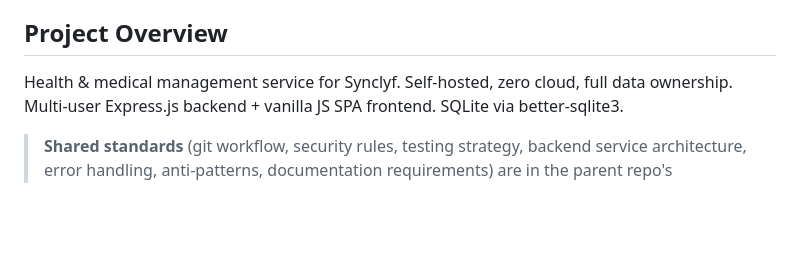
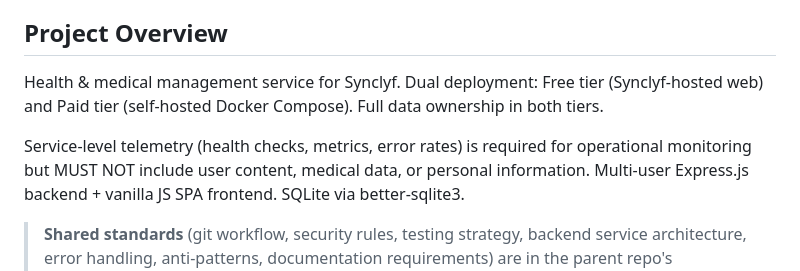
Before and after one commit to learn-by-exploration/healthflow, a Markdown page: CLAUDE.md, the part around the change. GitHub-like rendering; blank space fills up the shorter version.

Commit message:
docs: update CLAUDE.md for dual-tier model and telemetry policy

```diff
--- a/CLAUDE.md
+++ b/CLAUDE.md
@@ -5,7 +5,9 @@
 
 ## Project Overview
 
-Health & medical management service for Synclyf. Self-hosted, zero cloud, full data ownership.
+Health & medical management service for Synclyf. Dual deployment: Free tier (Synclyf-hosted web) and Paid tier (self-hosted Docker Compose). Full data ownership in both tiers.
+
+Service-level telemetry (health checks, metrics, error rates) is required for operational monitoring but MUST NOT include user content, medical data, or personal information.
 Multi-user Express.js backend + vanilla JS SPA frontend. SQLite via better-sqlite3.
 
 > **Shared standards** (git workflow, security rules, testing strategy, backend service architecture,
```
